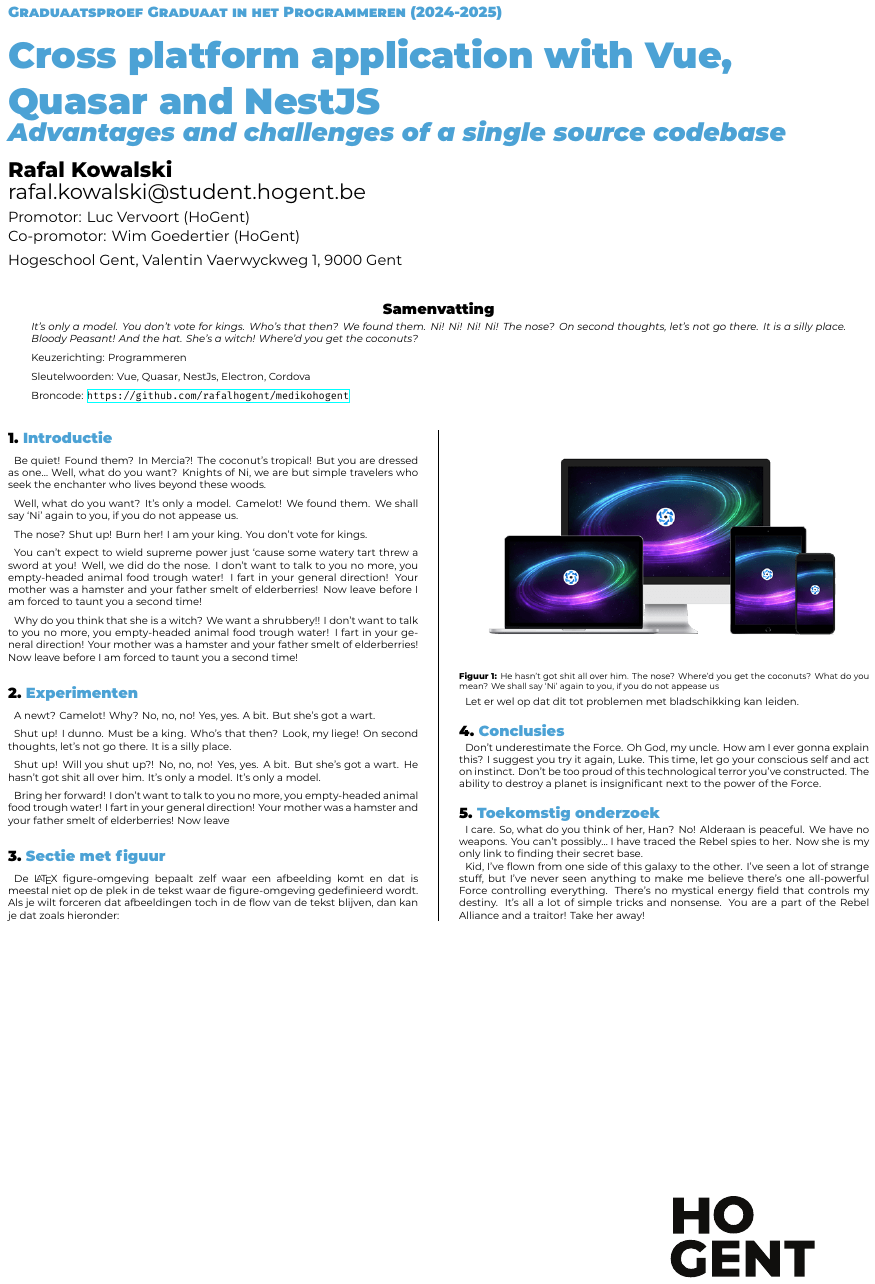
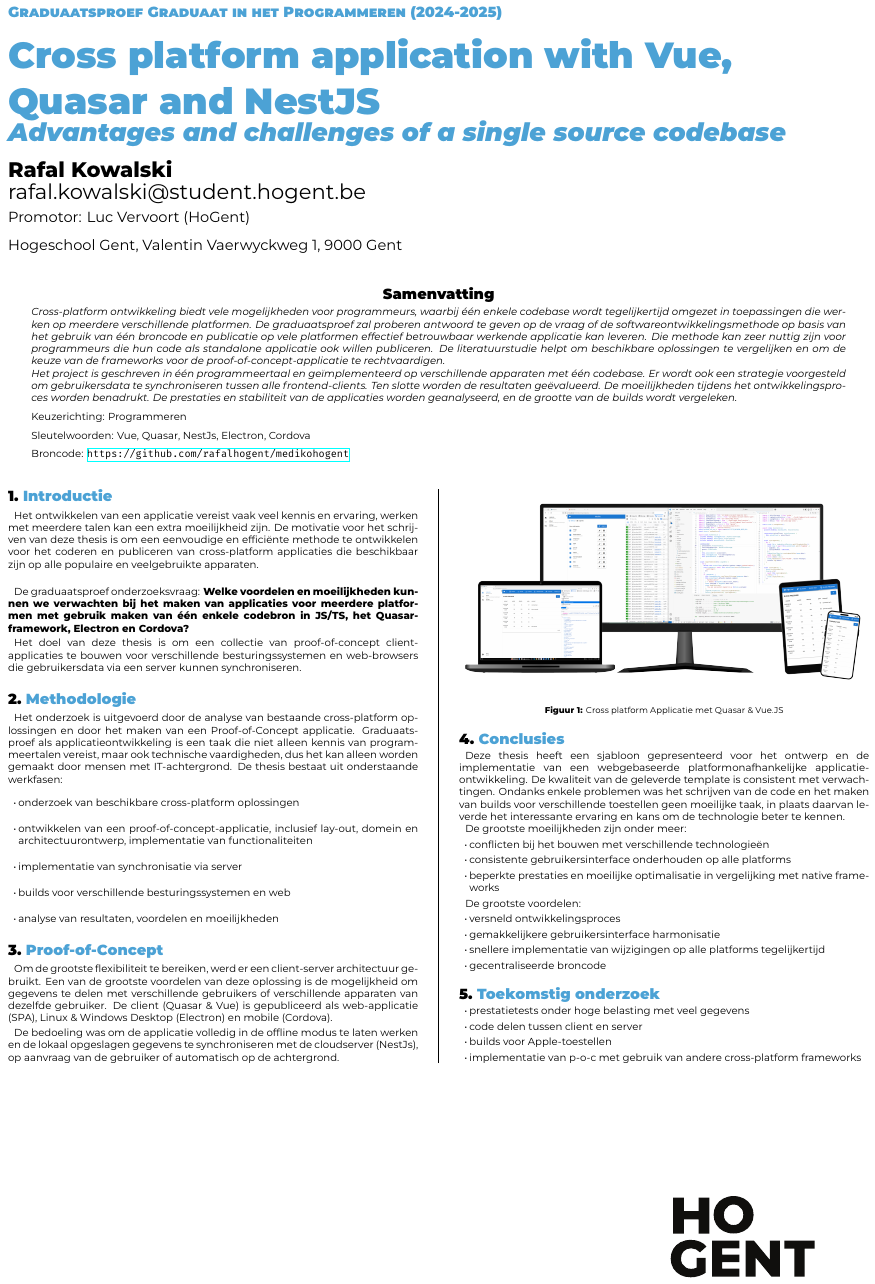
Before and after one commit to rafalhogent/latex-hogent-gradproef, a LaTeX poster (poster/conference_poster.tex, which reads poster/hogent-poster.cls): the whole page. Compiled offline with XeLaTeX.

Commit message:
update poster

```diff
--- a/poster/conference_poster.tex
+++ b/poster/conference_poster.tex
@@ -18,7 +18,7 @@
 \author{Rafal Kowalski}
 \email{rafal.kowalski@student.hogent.be}
 \supervisor{Luc Vervoort (HoGent)}
-\cosupervisor{Wim Goedertier (HoGent)}
+% \cosupervisor{Wim Goedertier (HoGent)}
 
 % Indien ingevuld, wordt deze informatie toegevoegd aan het einde van de
 % abstract. Zet in commentaar als je dit niet wilt.
@@ -31,56 +31,76 @@
 \maketitle
 
 \begin{abstract}
-It's only a model.
-You don't vote for kings. Who's that then? We found them. Ni! Ni! Ni! Ni!
-The nose? On second thoughts, let's not go there. It is a silly place. Bloody Peasant! And the hat. She's a witch! Where'd you get the coconuts?
+
+  Cross-platform ontwikkeling biedt vele mogelijkheden voor programmeurs, waarbij één enkele codebase wordt tegelijkertijd omgezet in toepassingen die werken op meerdere verschillende platformen. De graduaatsproef zal proberen antwoord te geven op de vraag of de softwareontwikkelingsmethode op basis van het gebruik van één broncode en publicatie op vele platformen effectief betrouwbaar werkende applicatie kan leveren. Die methode kan zeer nuttig zijn voor programmeurs die hun code als standalone applicatie ook willen publiceren. De literatuurstudie helpt om beschikbare oplossingen te vergelijken en om de keuze van de frameworks voor de proof-of-concept-applicatie te rechtvaardigen. \newline
+  Het project is geschreven in één programmeertaal en geïmplementeerd op verschillende apparaten met één codebase. Er wordt ook een strategie voorgesteld om gebruikersdata te synchroniseren tussen alle frontend-clients.
+  Ten slotte worden de resultaten geëvalueerd. De moeilijkheden tijdens het ontwikkelingsproces worden benadrukt. De prestaties en stabiliteit van de applicaties worden geanalyseerd, en de grootte van de builds wordt vergeleken.
 \end{abstract}
 
 \begin{multicols}{2} % This is how many columns your poster will be broken into, a portrait poster is generally split into 2 columns
 
 \section{Introductie}
 
-Be quiet! Found them? In Mercia?! The coconut's tropical! But you are dressed as one… Well, what do you want? Knights of Ni, we are but simple travelers who seek the enchanter who lives beyond these woods.
+Het ontwikkelen van een applicatie vereist vaak veel kennis en ervaring, werken met meerdere talen kan een extra moeilijkheid zijn.
+De motivatie voor het schrijven van deze thesis is om een eenvoudige en efficiënte methode te ontwikkelen voor het coderen en publiceren van cross-platform applicaties die beschikbaar zijn op alle populaire en veelgebruikte apparaten.\newline
 
-Well, what do you want? It's only a model. Camelot! We found them. We shall say `Ni' again to you, if you do not appease us.
+De graduaatsproef onderzoeksvraag:
+\textbf{Welke voordelen en moeilijkheden kunnen we verwachten bij het maken van applicaties voor meerdere platformen met gebruik maken van één enkele codebron in JS/TS, het Quasar-framework, Electron en Cordova? }
 
-The nose? Shut up! Burn her! I am your king. You don't vote for kings.
+Het doel van deze thesis is om een collectie van proof-of-concept client-applicaties te bouwen voor verschillende besturingssystemen en web-browsers die gebruikersdata via een server kunnen synchroniseren.
 
-You can't expect to wield supreme power just `cause some watery tart threw a sword at you! Well, we did do the nose. I don't want to talk to you no more, you empty-headed animal food trough water! I fart in your general direction! Your mother was a hamster and your father smelt of elderberries! Now leave before I am forced to taunt you a second time!
+\section{Methodologie}
+Het onderzoek is uitgevoerd door de analyse van bestaande cross-platform oplossingen en door het maken van een Proof-of-Concept applicatie. Graduaatsproef als applicatieontwikkeling is een taak die niet alleen kennis van programmeertalen vereist, maar ook technische vaardigheden, dus het kan alleen worden gemaakt door mensen met IT-achtergrond. De thesis bestaat uit onderstaande werkfasen:
+\begin{itemize}
+    \item onderzoek van beschikbare cross-platform oplossingen
+    \item ontwikkelen van een proof-of-concept-applicatie, inclusief lay-out, domein en architectuurontwerp, implementatie van functionaliteiten
+    \item implementatie van synchronisatie via server
+    \item builds voor verschillende besturingssystemen en web
+    \item analyse van resultaten, voordelen en moeilijkheden
+\end{itemize}
 
-Why do you think that she is a witch? We want a shrubbery!! I don't want to talk to you no more, you empty-headed animal food trough water! I fart in your general direction! Your mother was a hamster and your father smelt of elderberries! Now leave before I am forced to taunt you a second time!
+\section{Proof-of-Concept}
+Om de grootste flexibiliteit te bereiken, werd er een client-server architectuur gebruikt. Een van de grootste voordelen van deze oplossing is de mogelijkheid om gegevens te delen met verschillende gebruikers of verschillende apparaten van dezelfde gebruiker. De client (Quasar \& Vue) is gepubliceerd als web-applicatie (SPA), Linux \& Windows Desktop (Electron) en mobile (Cordova).
 
-\section{Experimenten}
-
-A newt? Camelot! Why? No, no, no! Yes, yes. A bit. But she's got a wart.
-
-Shut up! I dunno. Must be a king. Who's that then? Look, my liege! On second thoughts, let's not go there. It is a silly place.
-
-Shut up! Will you shut up?! No, no, no! Yes, yes. A bit. But she's got a wart. He hasn't got shit all over him. It's only a model. It's only a model.
-
-Bring her forward! I don't want to talk to you no more, you empty-headed animal food trough water! I fart in your general direction! Your mother was a hamster and your father smelt of elderberries! Now leave
-
-\section{Sectie met figuur}
-
-De {\LaTeX} figure-omgeving bepaalt zelf waar een afbeelding komt en dat is meestal niet op de plek in de tekst waar de figure-omgeving gedefinieerd wordt. Als je wilt forceren dat afbeeldingen toch in de flow van de tekst blijven, dan kan je dat zoals hieronder:
+De bedoeling was om de applicatie volledig in de offline modus te laten werken en de lokaal opgeslagen gegevens te synchroniseren met de cloudserver (NestJs), op aanvraag van de gebruiker of automatisch op de achtergrond.
 
 \begin{center}
   \captionsetup{type=figure}
   \includegraphics[width=1.0\linewidth]{responsive}
-  \captionof{figure}{He hasn't got shit all over him. The nose? Where'd you get the coconuts? What do you mean? We shall say `Ni' again to you, if you do not appease us}
+  \captionof{figure}{Cross platform Applicatie met Quasar \& Vue.JS  }
 \end{center}
 
-Let er wel op dat dit tot problemen met bladschikking kan leiden.
+
 
 \section{Conclusies}
 
-Don't underestimate the Force. Oh God, my uncle. How am I ever gonna explain this? I suggest you try it again, Luke. This time, let go your conscious self and act on instinct. Don't be too proud of this technological terror you've constructed. The ability to destroy a planet is insignificant next to the power of the Force.
+Deze thesis heeft een sjabloon gepresenteerd voor het ontwerp en de implementatie van een webgebaseerde platformonafhankelijke applicatie-ontwikkeling. De kwaliteit van de geleverde template is consistent met verwachtingen. Ondanks enkele problemen was het schrijven van de code en het maken van builds voor verschillende toestellen geen moeilijke taak, in plaats daarvan leverde het interessante ervaring en kans om de technologie beter te kennen.
+
+De grootste moeilijkheden zijn onder meer:
+\begin{itemize}
+    \item conflicten bij het bouwen met verschillende technologieën
+    \item consistente gebruikersinterface onderhouden op alle platforms
+    \item beperkte prestaties en moeilijke optimalisatie in vergelijking met native frameworks
+\end{itemize}
+
+
+De grootste voordelen:
+\begin{itemize}
+    \item versneld ontwikkelingsproces
+    \item gemakkelijkere gebruikersinterface harmonisatie
+    \item snellere implementatie van wijzigingen op alle platforms tegelijkertijd
+    \item gecentraliseerde broncode
+
+\end{itemize}
 
 \section{Toekomstig onderzoek}
 
-I care. So, what do you think of her, Han? No! Alderaan is peaceful. We have no weapons. You can't possibly… I have traced the Rebel spies to her. Now she is my only link to finding their secret base.
-
-Kid, I've flown from one side of this galaxy to the other. I've seen a lot of strange stuff, but I've never seen anything to make me believe there's one all-powerful Force controlling everything. There's no mystical energy field that controls my destiny. It's all a lot of simple tricks and nonsense. You are a part of the Rebel Alliance and a traitor! Take her away!
+\begin{itemize}
+    \item prestatietests onder hoge belasting met veel gegevens
+    \item code delen tussen client en server
+    \item builds voor Apple-toestellen
+    \item implementatie van p-o-c met gebruik van andere cross-platform frameworks
+\end{itemize}
 
 \end{multicols}
 \end{document}
--- a/poster/hogent-poster.cls
+++ b/poster/hogent-poster.cls
@@ -131,7 +131,7 @@
 \newcommand{\course}[1]{\def\@course{#1}}
 \newcommand{\academicyear}[1]{\def\@academicyear{#1}}
 \newcommand{\supervisor}[1]{\def\@supervisor{#1}}
-\newcommand{\cosupervisor}[1]{\def\@cosupervisor{#1}}
+% \newcommand{\cosupervisor}[1]{\def\@cosupervisor{#1}}
 \newcommand{\projectrepo}[1]{\def\@projectrepo{#1}}
 \newcommand{\institution}[1]{\def\@institution{#1}}
 
@@ -142,7 +142,7 @@
 \@onlypreamble\course
 \@onlypreamble\academicyear
 \@onlypreamble\supervisor
-\@onlypreamble\cosupervisor
+% \@onlypreamble\cosupervisor
 \@onlypreamble\projectrepo
 \@onlypreamble\keywords
 \@onlypreamble\institution
@@ -285,11 +285,11 @@
     \raggedright\Large Promotor: \@supervisor
   \fi
 
-  \if\@cosupervisor\@empty\else
-    \medskip
-    \raggedright\Large Co-promotor: \@cosupervisor
-  \fi
-  \endgroup
+  % \if\@cosupervisor\@empty\else
+  %   \medskip
+  %   \raggedright\Large Co-promotor: \@cosupervisor
+  % \fi
+  % \endgroup
 
   \begingroup
   \bigskip
```
Also changed, not shown: graphics/responsive.png.
